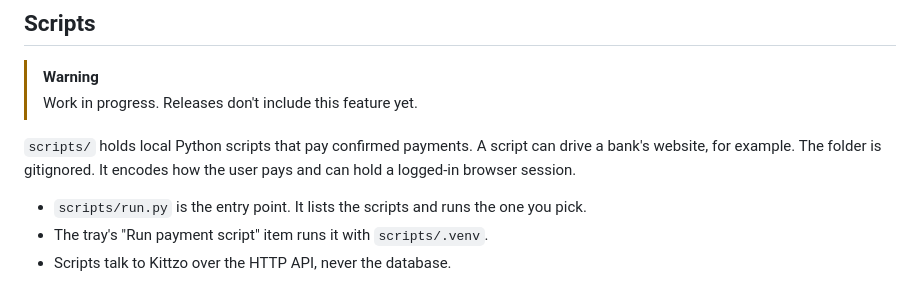
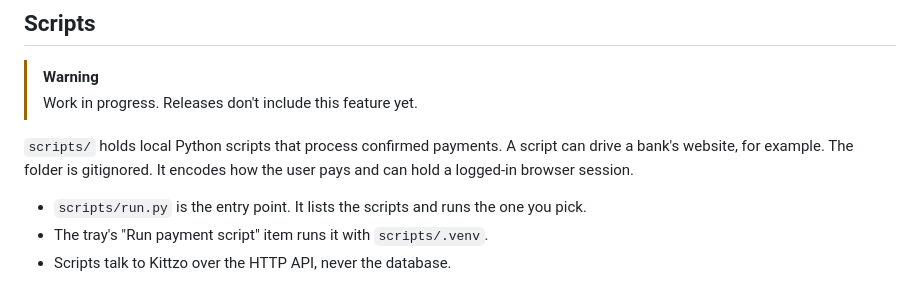
Before and after one commit to wezik/kittzo, a Markdown page: README.md, the part around the change. GitHub-like rendering.

Commit message:
DEV-21 wording

```diff
--- a/README.md
+++ b/README.md
@@ -100,7 +100,7 @@ Routes stay thin. They parse the request, call a service and map the result. Uni
 > [!WARNING]
 > Work in progress. Releases don't include this feature yet.
 
-`scripts/` holds local Python scripts that pay confirmed payments. A script can drive a bank's website, for example. The folder is gitignored. It encodes how the user pays and can hold a logged-in browser session.
+`scripts/` holds local Python scripts that process confirmed payments. A script can drive a bank's website, for example. The folder is gitignored. It encodes how the user pays and can hold a logged-in browser session.
 
 - `scripts/run.py` is the entry point. It lists the scripts and runs the one you pick.
 - The tray's "Run payment script" item runs it with `scripts/.venv`.
```
